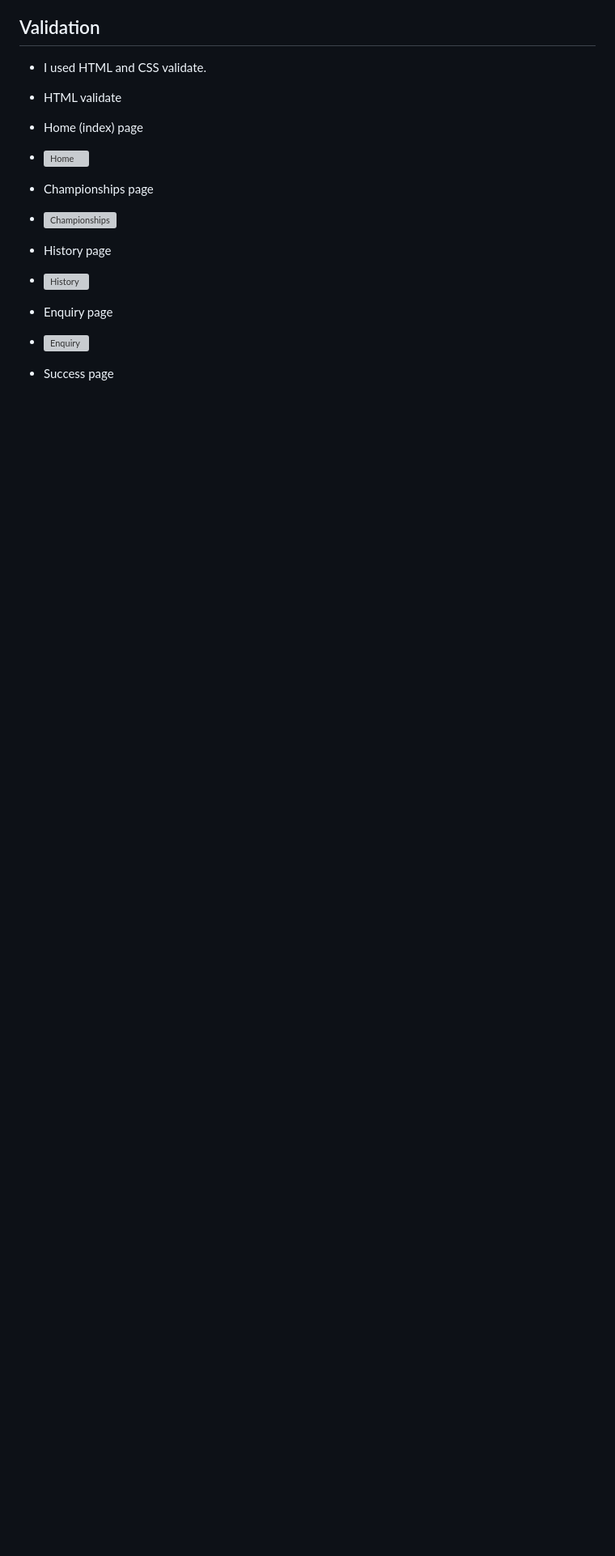
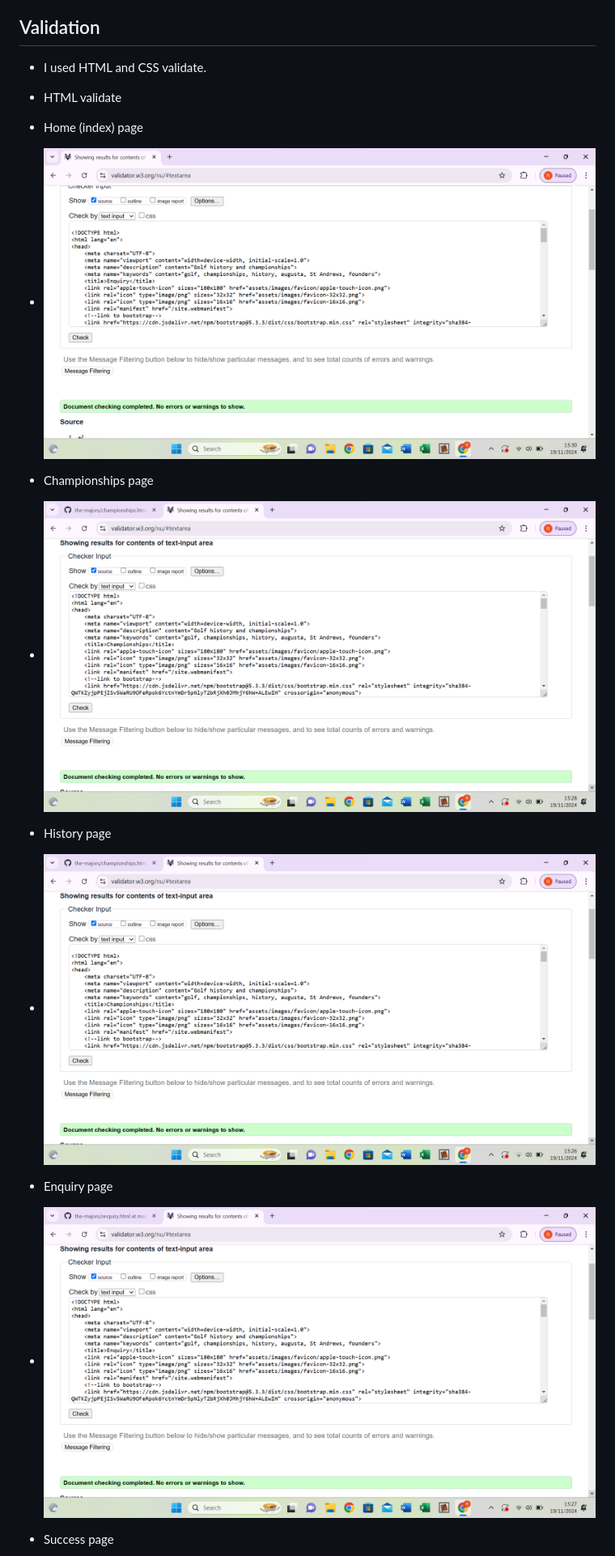
Before and after one commit to Richard-L4/the-majors, a Markdown page: readme.md, the part around the change printed below. Shown: that part at 81% size. Rendered like a GitHub page; pictures changed too: assets/images/Screenshot 2024-11-19 152713.png (added), assets/images/Screenshot 2024-11-19 152750.png (added), assets/images/Screenshot 2024-11-19 152840.png (added); blank space fills up the shorter version; grey boxes are pictures that could not be loaded.

Commit message:
new screenshots

```diff
--- a/readme.md
+++ b/readme.md
@@ -103,11 +103,11 @@ In the future I would like to add more pages, giving far more detail of the game
 - I used HTML and CSS validate.
 - HTML validate
 - Home (index) page
-- ![Home](/assets/images/Screenshot%202024-11-16%20171702.png)
+- ![Home](/assets/images/Screenshot%202024-11-19%20153009.png)
 - Championships page
-- ![Championships](/assets/images/Screenshot%202024-11-16%20171016.png)
+- ![Championships](/assets/images/Screenshot%202024-11-19%20152840.png)
 - History page
-- ![History](/assets/images/Screenshot%202024-11-16%20171107.png)
+- ![History](/assets/images/Screenshot%202024-11-19%20152713.png)
 - Enquiry page
-- ![Enquiry](/assets/images/Screenshot%202024-11-16%20135222.png)
+- ![Enquiry](/assets/images/Screenshot%202024-11-19%20152750.png)
 - Success page
```
Also changed, not shown: other parts of readme.md (+1 -1 lines), assets/images/Screenshot 2024-11-19 152930.png (added).
